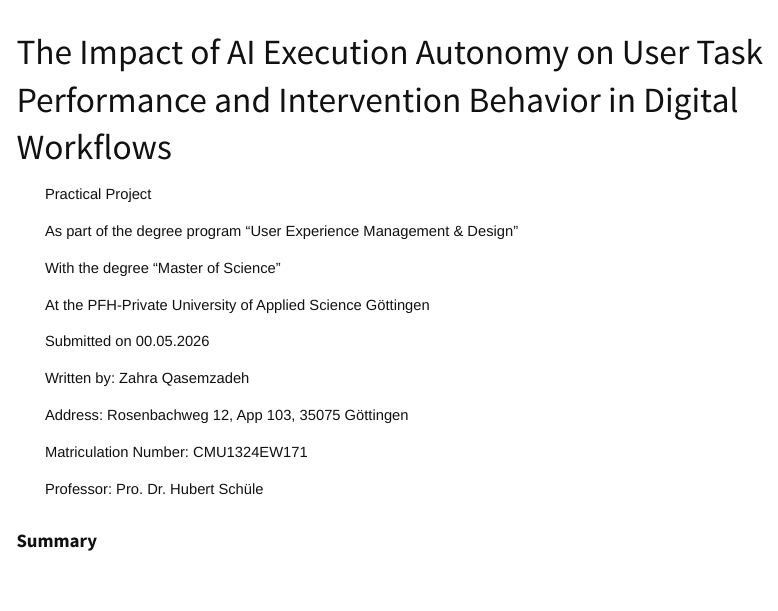
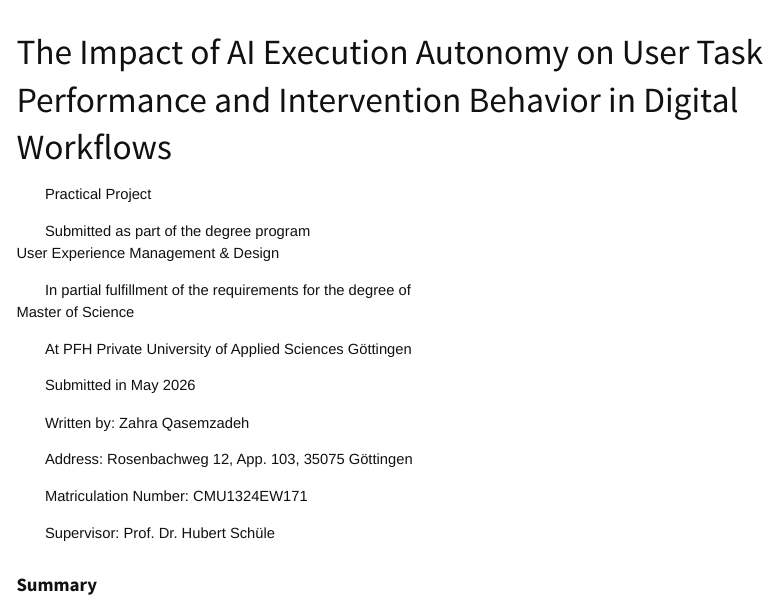
Before and after one commit to LQasemzadeh/ai-autonomy-analysis, a Quarto document (ai-execution-autonomy-analysis.qmd): the page in a window 1100 px wide, from its top. Rendered offline with R 4.5, knitr and Pandoc in place of Quarto, with nearby package versions; some code elsewhere in the file could not run offline; menus at the side of the page are left out.

Commit message:
revise title page

```diff
--- a/ai-execution-autonomy-analysis.qmd
+++ b/ai-execution-autonomy-analysis.qmd
@@ -83,21 +83,23 @@ total_sessions <- sum(session_table$N_sessions)
 
 Practical Project
 
-As part of the degree program “User Experience Management & Design”
-
-With the degree “Master of Science”
-
-At the PFH-Private University of Applied Science Göttingen
-
-Submitted on 00.05.2026
+Submitted as part of the degree program
+User Experience Management & Design
+
+In partial fulfillment of the requirements for the degree of
+Master of Science
+
+At PFH Private University of Applied Sciences Göttingen
+
+Submitted in May 2026
 
 Written by: Zahra Qasemzadeh
 
-Address: Rosenbachweg 12, App 103, 35075 Göttingen
+Address: Rosenbachweg 12, App. 103, 35075 Göttingen
 
 Matriculation Number: CMU1324EW171
 
-Professor: Pro. Dr. Hubert Schüle
+Supervisor: Prof. Dr. Hubert Schüle
 
 # Summary {.unnumbered}
 
```
